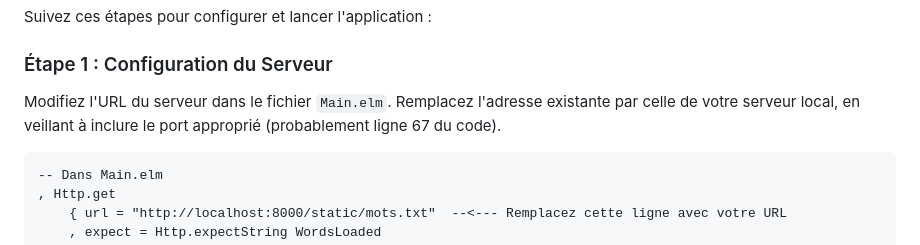
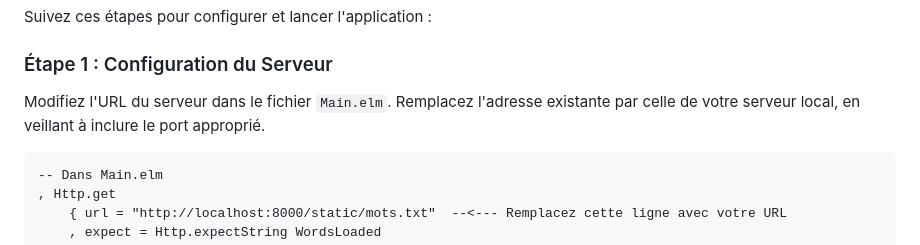
Before and after one commit to regueiro23/ELP_REGUEIRO_GIRARD_AJAMI, a Markdown page: README.md, the part around the change. Drawn GitHub-style; folded sections open.

````diff
--- a/README.md
+++ b/README.md
@@ -107,7 +107,7 @@ Guess It!" est une application web interactive développée en Elm. Le jeu consi
 Suivez ces étapes pour configurer et lancer l'application :
 
 ### Étape 1 : Configuration du Serveur
-Modifiez l'URL du serveur dans le fichier `Main.elm`. Remplacez l'adresse existante par celle de votre serveur local, en veillant à inclure le port approprié (probablement ligne 67 du code).
+Modifiez l'URL du serveur dans le fichier `Main.elm`. Remplacez l'adresse existante par celle de votre serveur local, en veillant à inclure le port approprié.
 
 ```elm
 -- Dans Main.elm
````
